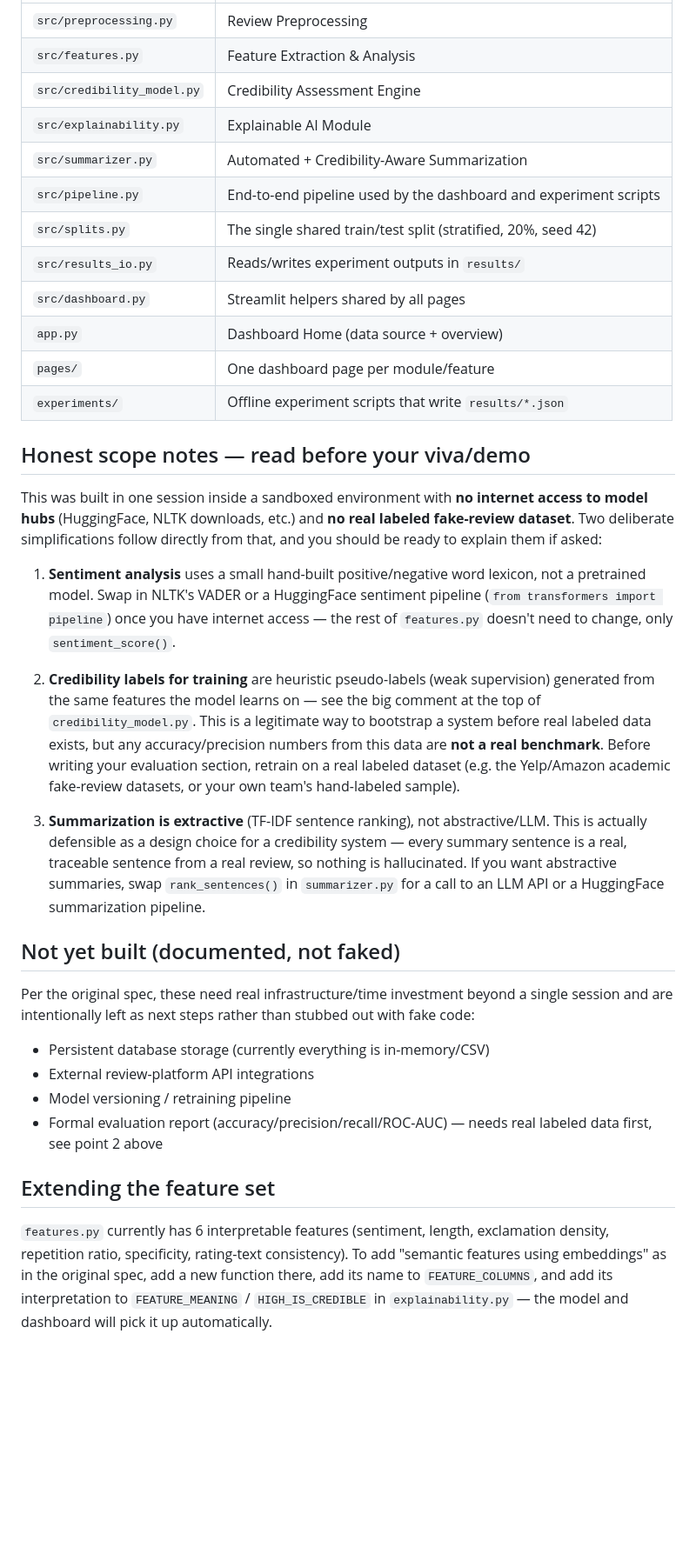
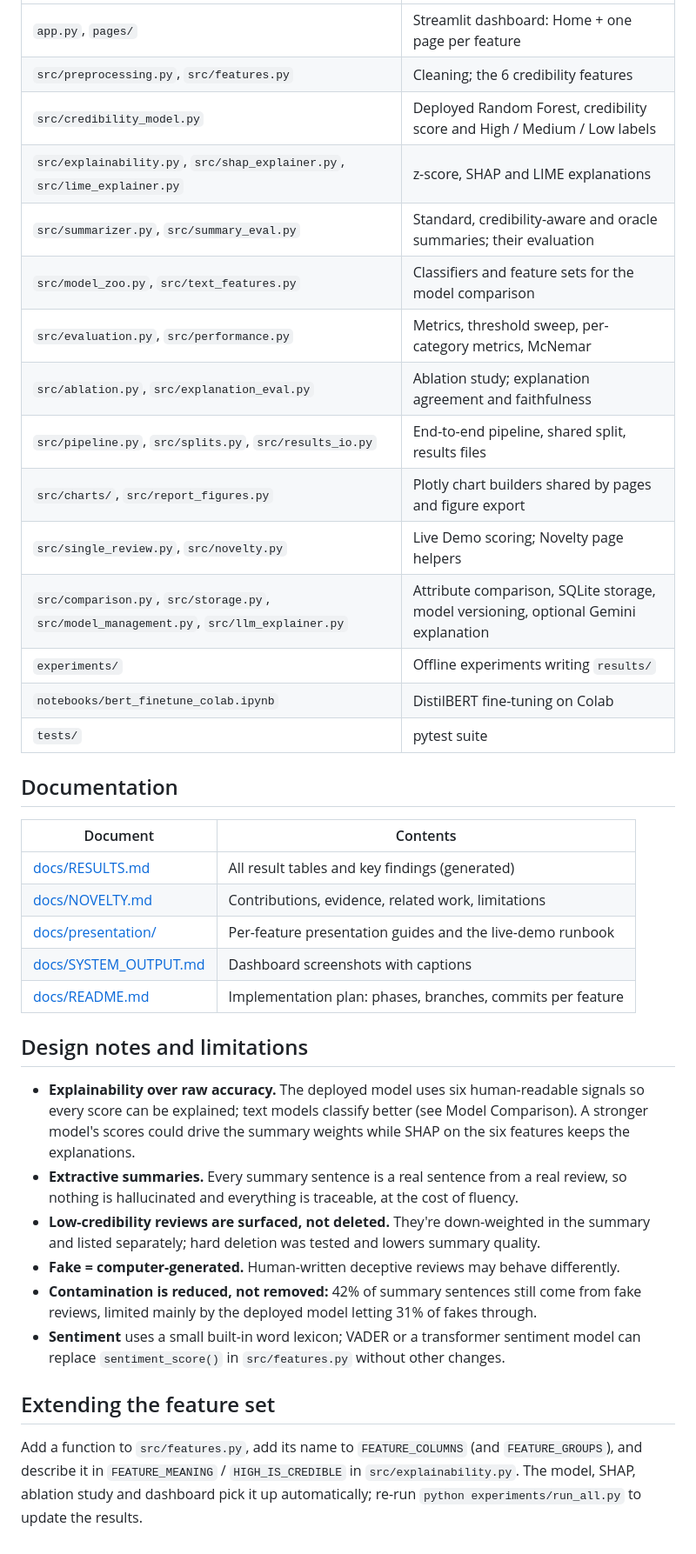
Before and after one commit to prajakta2005/review_summarization_project, a Markdown page: README.md, the part around one of its changes. Shown at 87% size. Rendered like a GitHub page; blank space fills up the shorter version.

Commit message:
docs: update README with results, charts, dashboard pages and troubleshooting

```diff
--- a/README.md
+++ b/README.md
@@ -79,60 +126,48 @@ and the report figures (`docs/figures/*.png`). DistilBERT is the one exception:
 |---|---|
-| `src/preprocessing.py` | Review Preprocessing |
-| `src/features.py` | Feature Extraction & Analysis |
-| `src/credibility_model.py` | Credibility Assessment Engine |
-| `src/explainability.py` | Explainable AI Module |
-| `src/summarizer.py` | Automated + Credibility-Aware Summarization |
-| `src/pipeline.py` | End-to-end pipeline used by the dashboard and experiment scripts |
-| `src/splits.py` | The single shared train/test split (stratified, 20%, seed 42) |
-| `src/results_io.py` | Reads/writes experiment outputs in `results/` |
-| `src/dashboard.py` | Streamlit helpers shared by all pages |
-| `app.py` | Dashboard Home (data source + overview) |
-| `pages/` | One dashboard page per module/feature |
-| `experiments/` | Offline experiment scripts that write `results/*.json` |
+| `app.py`, `pages/` | Streamlit dashboard: Home + one page per feature |
+| `src/preprocessing.py`, `src/features.py` | Cleaning; the 6 credibility features |
+| `src/credibility_model.py` | Deployed Random Forest, credibility score and High / Medium / Low labels |
+| `src/explainability.py`, `src/shap_explainer.py`, `src/lime_explainer.py` | z-score, SHAP and LIME explanations |
+| `src/summarizer.py`, `src/summary_eval.py` | Standard, credibility-aware and oracle summaries; their evaluation |
+| `src/model_zoo.py`, `src/text_features.py` | Classifiers and feature sets for the model comparison |
+| `src/evaluation.py`, `src/performance.py` | Metrics, threshold sweep, per-category metrics, McNemar |
+| `src/ablation.py`, `src/explanation_eval.py` | Ablation study; explanation agreement and faithfulness |
+| `src/pipeline.py`, `src/splits.py`, `src/results_io.py` | End-to-end pipeline, shared split, results files |
+| `src/charts/`, `src/report_figures.py` | Plotly chart builders shared by pages and figure export |
+| `src/single_review.py`, `src/novelty.py` | Live Demo scoring; Novelty page helpers |
+| `src/comparison.py`, `src/storage.py`, `src/model_management.py`, `src/llm_explainer.py` | Attribute comparison, SQLite storage, model versioning, optional Gemini explanation |
+| `experiments/` | Offline experiments writing `results/` |
+| `notebooks/bert_finetune_colab.ipynb` | DistilBERT fine-tuning on Colab |
+| `tests/` | pytest suite |
 
-## Honest scope notes — read before your viva/demo
+## Documentation
 
-This was built in one session inside a sandboxed environment with **no internet
-access to model hubs** (HuggingFace, NLTK downloads, etc.) and **no real labeled
-fake-review dataset**. Two deliberate simplifications follow directly from that,
-and you should be ready to explain them if asked:
+| Document | Contents |
+|---|---|
+| [docs/RESULTS.md](docs/RESULTS.md) | All result tables and key findings (generated) |
+| [docs/NOVELTY.md](docs/NOVELTY.md) | Contributions, evidence, related work, limitations |
+| [docs/presentation/](docs/presentation/) | Per-feature presentation guides and the live-demo runbook |
+| [docs/SYSTEM_OUTPUT.md](docs/SYSTEM_OUTPUT.md) | Dashboard screenshots with captions |
+| [docs/README.md](docs/README.md) | Implementation plan: phases, branches, commits per feature |
 
-1. **Sentiment analysis** uses a small hand-built positive/negative word lexicon,
-   not a pretrained model. Swap in NLTK's VADER or a HuggingFace sentiment
-   pipeline (`from transformers import pipeline`) once you have internet access —
-   the rest of `features.py` doesn't need to change, only `sentiment_score()`.
+## Design notes and limitations
 
-2. **Credibility labels for training** are heuristic pseudo-labels (weak
-   supervision) generated from the same features the model learns on — see the
-   big comment at the top of `credibility_model.py`. This is a legitimate way to
-   bootstrap a system before real labeled data exists, but any accuracy/precision
-   numbers from this data are **not a real benchmark**. Before writing your
-   evaluation section, retrain on a real labeled dataset (e.g. the Yelp/Amazon
-   academic fake-review datasets, or your own team's hand-labeled sample).
-
-3. **Summarization is extractive** (TF-IDF sentence ranking), not abstractive/LLM.
-   This is actually defensible as a design choice for a credibility system —
-   every summary sentence is a real, traceable sentence from a real review, so
-   nothing is hallucinated. If you want abstractive summaries, swap
-   `rank_sentences()` in `summarizer.py` for a call to an LLM API or a
-   HuggingFace summarization pipeline.
-
-## Not yet built (documented, not faked)
-
-Per the original spec, these need real infrastructure/time investment beyond a
-single session and are intentionally left as next steps rather than stubbed out
-with fake code:
-- Persistent database storage (currently everything is in-memory/CSV)
-- External review-platform API integrations
-- Model versioning / retraining pipeline
-- Formal evaluation report (accuracy/precision/recall/ROC-AUC) — needs real
-  labeled data first, see point 2 above
+- **Explainability over raw accuracy.** The deployed model uses six human-readable signals so every
+  score can be explained; text models classify better (see Model Comparison). A stronger model's
+  scores could drive the summary weights while SHAP on the six features keeps the explanations.
+- **Extractive summaries.** Every summary sentence is a real sentence from a real review, so
+  nothing is hallucinated and everything is traceable, at the cost of fluency.
+- **Low-credibility reviews are surfaced, not deleted.** They're down-weighted in the summary and
+  listed separately; hard deletion was tested and lowers summary quality.
+- **Fake = computer-generated.** Human-written deceptive reviews may behave differently.
+- **Contamination is reduced, not removed:** 42% of summary sentences still come from fake reviews,
+  limited mainly by the deployed model letting 31% of fakes through.
+- **Sentiment** uses a small built-in word lexicon; VADER or a transformer sentiment model can replace
+  `sentiment_score()` in `src/features.py` without other changes.
 
 ## Extending the feature set
 
-`features.py` currently has 6 interpretable features (sentiment, length,
-exclamation density, repetition ratio, specificity, rating-text consistency).
-To add "semantic features using embeddings" as in the original spec, add a new
-function there, add its name to `FEATURE_COLUMNS`, and add its interpretation
-to `FEATURE_MEANING` / `HIGH_IS_CREDIBLE` in `explainability.py` — the model
-and dashboard will pick it up automatically.
+Add a function to `src/features.py`, add its name to `FEATURE_COLUMNS` (and `FEATURE_GROUPS`), and
+describe it in `FEATURE_MEANING` / `HIGH_IS_CREDIBLE` in `src/explainability.py`. The model, SHAP,
+ablation study and dashboard pick it up automatically; re-run `python experiments/run_all.py` to
+update the results.
```
Also changed, not shown: other parts of README.md (+99 -52 lines), docs/presentation/demo-runbook.md (+4 -3 lines).
